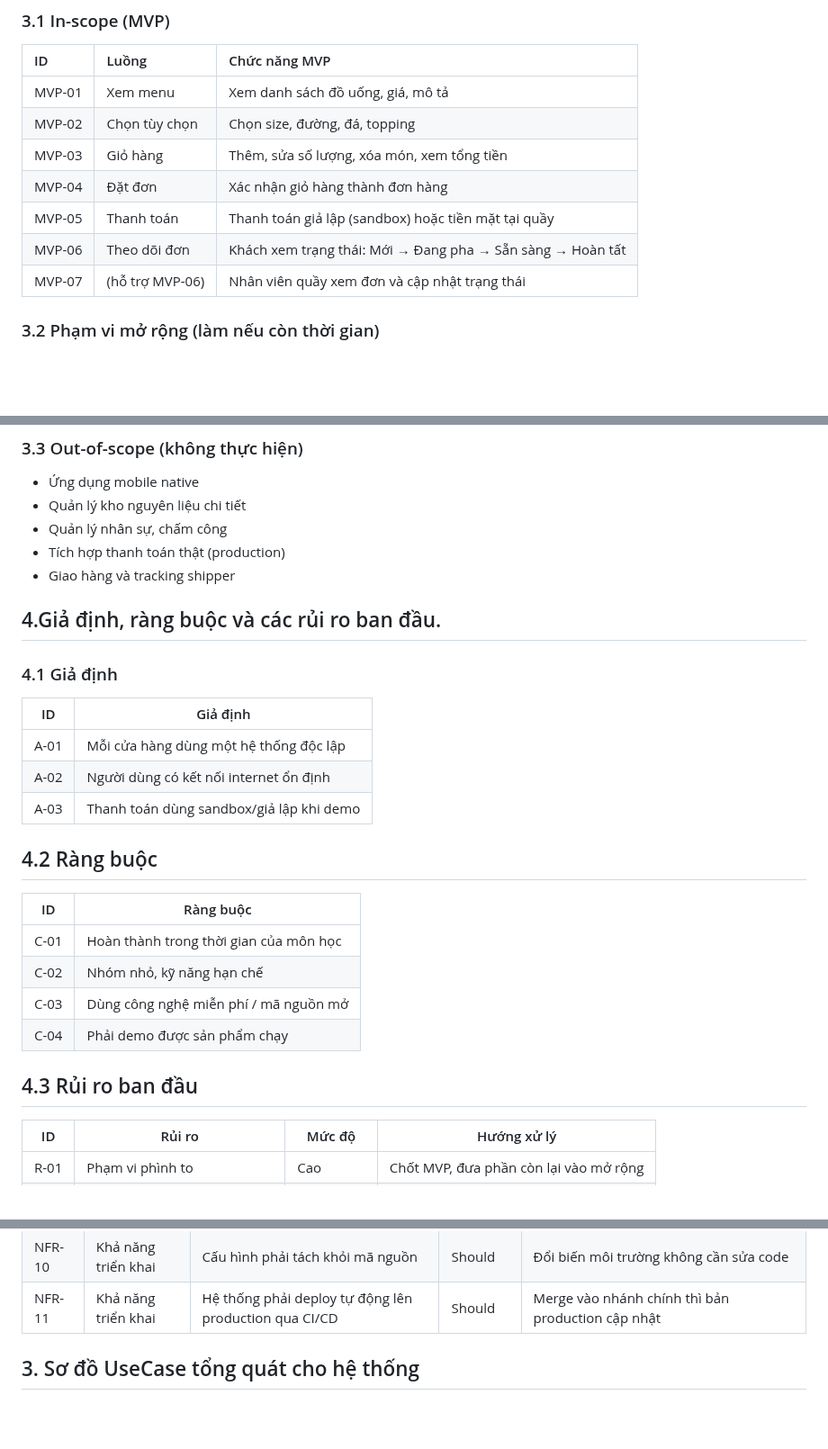
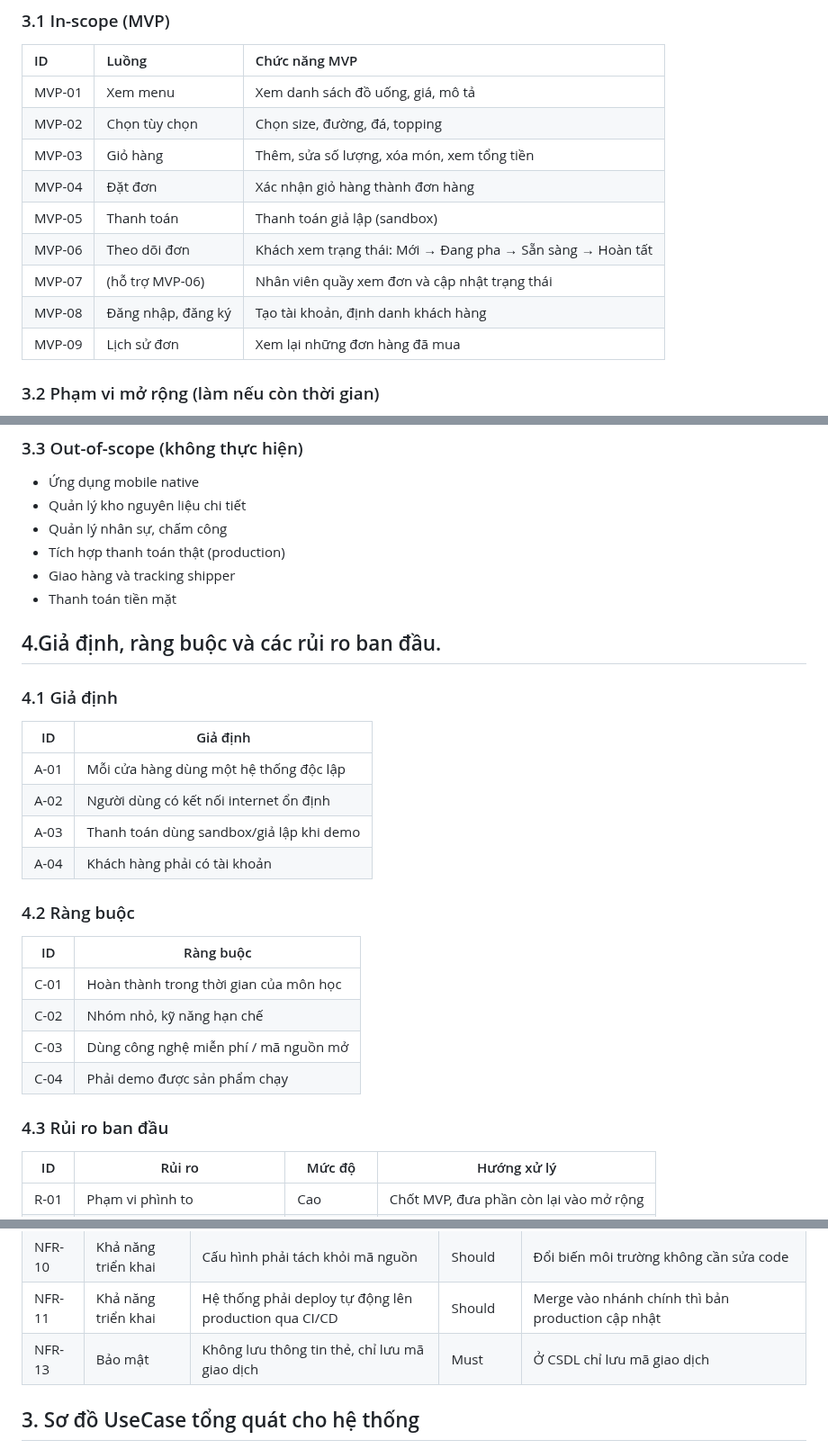
Before and after one commit to ttantai55/CNPM, a Markdown page: docs/requirements/context-and-scope.md, 3 parts joined by grey strips. Shown at 90% size. Rendered like a GitHub page; blank space fills up the shorter version.

```diff
--- a/docs/requirements/context-and-scope.md
+++ b/docs/requirements/context-and-scope.md
@@ -27,9 +27,12 @@
 | MVP-02 | Chọn tùy chọn | Chọn size, đường, đá, topping |
 | MVP-03 | Giỏ hàng | Thêm, sửa số lượng, xóa món, xem tổng tiền |
 | MVP-04 | Đặt đơn | Xác nhận giỏ hàng thành đơn hàng |
-| MVP-05 | Thanh toán | Thanh toán giả lập (sandbox) hoặc tiền mặt tại quầy |
+| MVP-05 | Thanh toán | Thanh toán giả lập (sandbox)|
 | MVP-06 | Theo dõi đơn | Khách xem trạng thái: Mới → Đang pha → Sẵn sàng → Hoàn tất |
 | MVP-07 | (hỗ trợ MVP-06) | Nhân viên quầy xem đơn và cập nhật trạng thái |
+| MVP-08 | Đăng nhập, đăng ký | Tạo tài khoản, định danh khách hàng |
+| MVP-09 | Lịch sử đơn | Xem lại những đơn hàng đã mua |
+
 
 ### 3.2 Phạm vi mở rộng (làm nếu còn thời gian)
 - Quản lý menu cho quản lý cửa hàng (thêm, sửa, xóa món)
@@ -44,6 +47,7 @@
 - Quản lý nhân sự, chấm công
 - Tích hợp thanh toán thật (production)
 - Giao hàng và tracking shipper
+- Thanh toán tiền mặt
 ## 4.Giả định, ràng buộc và các rủi ro ban đầu.
 ### 4.1 Giả định
 | ID | Giả định |
@@ -51,8 +55,9 @@
 | A-01 | Mỗi cửa hàng dùng một hệ thống độc lập |
 | A-02 | Người dùng có kết nối internet ổn định |
 | A-03 | Thanh toán dùng sandbox/giả lập khi demo |
+| A-04 | Khách hàng phải có tài khoản |
 
-## 4.2 Ràng buộc
+### 4.2 Ràng buộc
 | ID | Ràng buộc |
 |---|---|
 | C-01 | Hoàn thành trong thời gian của môn học |
@@ -60,7 +65,7 @@
 | C-03 | Dùng công nghệ miễn phí / mã nguồn mở |
 | C-04 | Phải demo được sản phẩm chạy |
 
-## 4.3 Rủi ro ban đầu
+### 4.3 Rủi ro ban đầu
 | ID | Rủi ro | Mức độ | Hướng xử lý |
 |---|---|---|---|
 | R-01 | Phạm vi phình to | Cao | Chốt MVP, đưa phần còn lại vào mở rộng |
@@ -113,6 +120,7 @@
 | NFR-09 | Khả năng triển khai | Hệ thống phải chạy được từ repo bằng một lệnh | Must | `docker compose up` (hoặc lệnh tương đương) chạy được trên máy sạch |
 | NFR-10 | Khả năng triển khai | Cấu hình phải tách khỏi mã nguồn | Should | Đổi biến môi trường không cần sửa code |
 | NFR-11 | Khả năng triển khai | Hệ thống phải deploy tự động lên production qua CI/CD | Should | Merge vào nhánh chính thì bản production cập nhật |
+| NFR-13 | Bảo mật | Không lưu thông tin thẻ, chỉ lưu mã giao dịch | Must | Ở CSDL chỉ lưu mã giao dịch |
 
 ## 3. Sơ đồ UseCase tổng quát cho hệ thống
 
```
Also changed, not shown: other parts of docs/requirements/context-and-scope.md (+18 -10 lines), docs/requirements/center-usecase.png (added).
